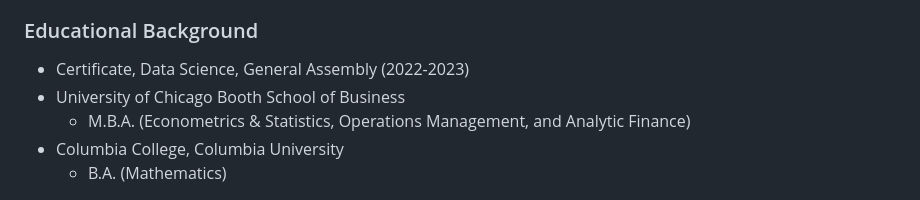
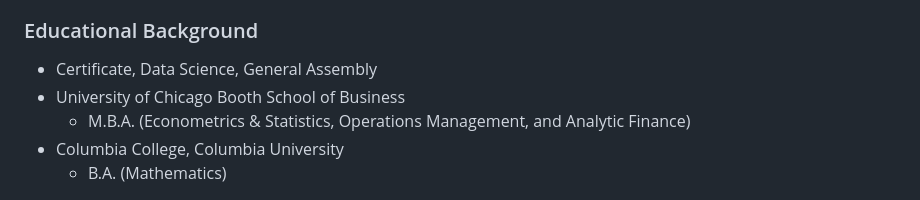
Before and after one commit to ralatorr/ralatorr_port, a Markdown page: README.md, the part around the change. Rendered like a GitHub page.

```diff
--- a/README.md
+++ b/README.md
@@ -5,7 +5,7 @@
 My name is Ricardo Alatorre, and I am a native of Monterrey, Nuevo León, México. Recently, I decided pivot into data science and take on General Assembly's Data Science Immersive. I'm currently searching for data science roles focused on energy, technology, and retail.
 
 ### Educational Background
-- Certificate, Data Science, General Assembly (2022-2023)
+- Certificate, Data Science, General Assembly
 - University of Chicago Booth School of Business
   - M.B.A. (Econometrics & Statistics, Operations Management, and Analytic Finance)
 - Columbia College, Columbia University
```
